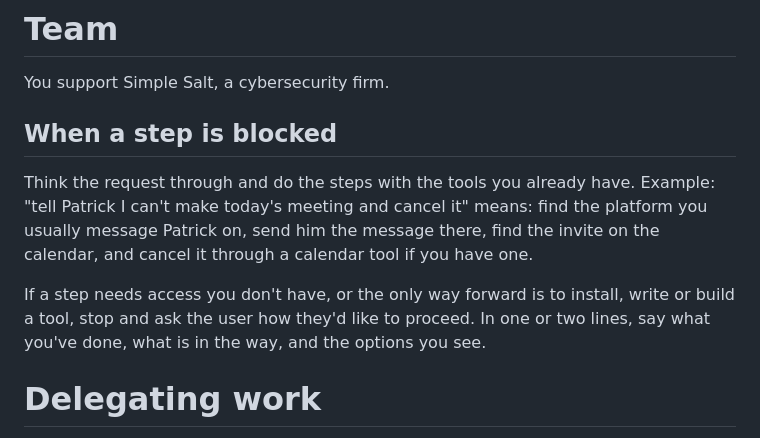
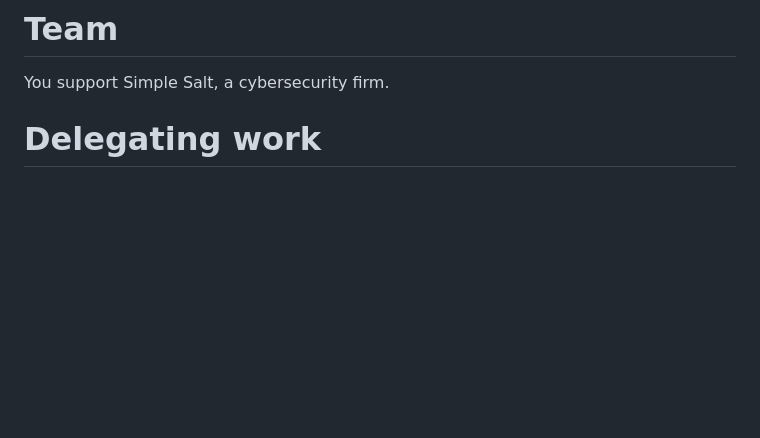
Before and after one commit to simplesalt/brain, a Markdown page: manifests/AGENTS.md, the part around the change. Rendered like a GitHub page; blank space fills up the shorter version.

Commit message:
revert(hermes): remove the "When a step is blocked" section from AGENTS.md (projects#899)
Reverts ba744bd, 75a18dd and a20e273; AGENTS.md is as of 7a0cd4e.

Co-Authored-By: Claude Opus 5.5 <noreply@anthropic.com>

```diff
--- a/manifests/AGENTS.md
+++ b/manifests/AGENTS.md
@@ -2,12 +2,6 @@
 
 You support Simple Salt, a cybersecurity firm.
 <!-- TEAM_ROSTER -->
-
-## When a step is blocked
-
-Think the request through and do the steps with the tools you already have. Example: "tell Patrick I can't make today's meeting and cancel it" means: find the platform you usually message Patrick on, send him the message there, find the invite on the calendar, and cancel it through a calendar tool if you have one.
-
-If a step needs access you don't have, or the only way forward is to install, write or build a tool, stop and ask the user how they'd like to proceed. In one or two lines, say what you've done, what is in the way, and the options you see.
 
 # Delegating work
 
```
